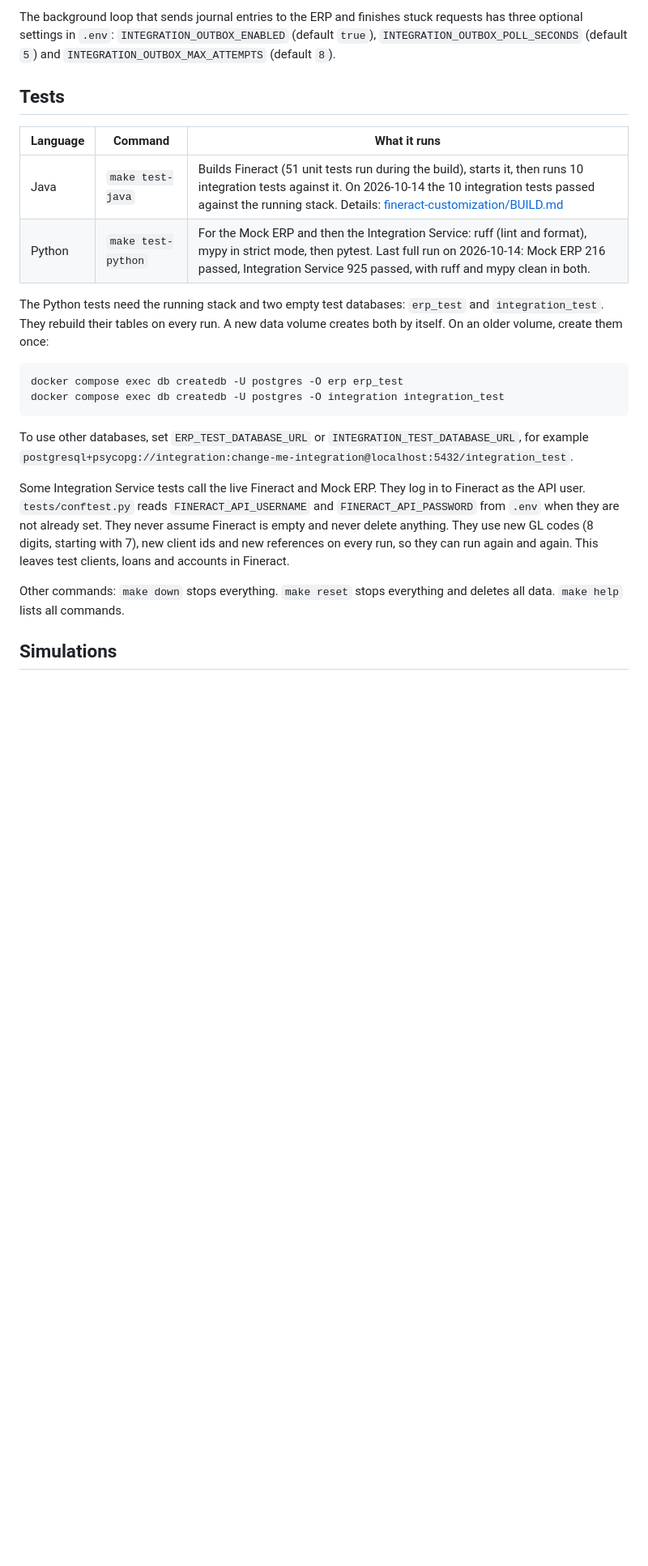
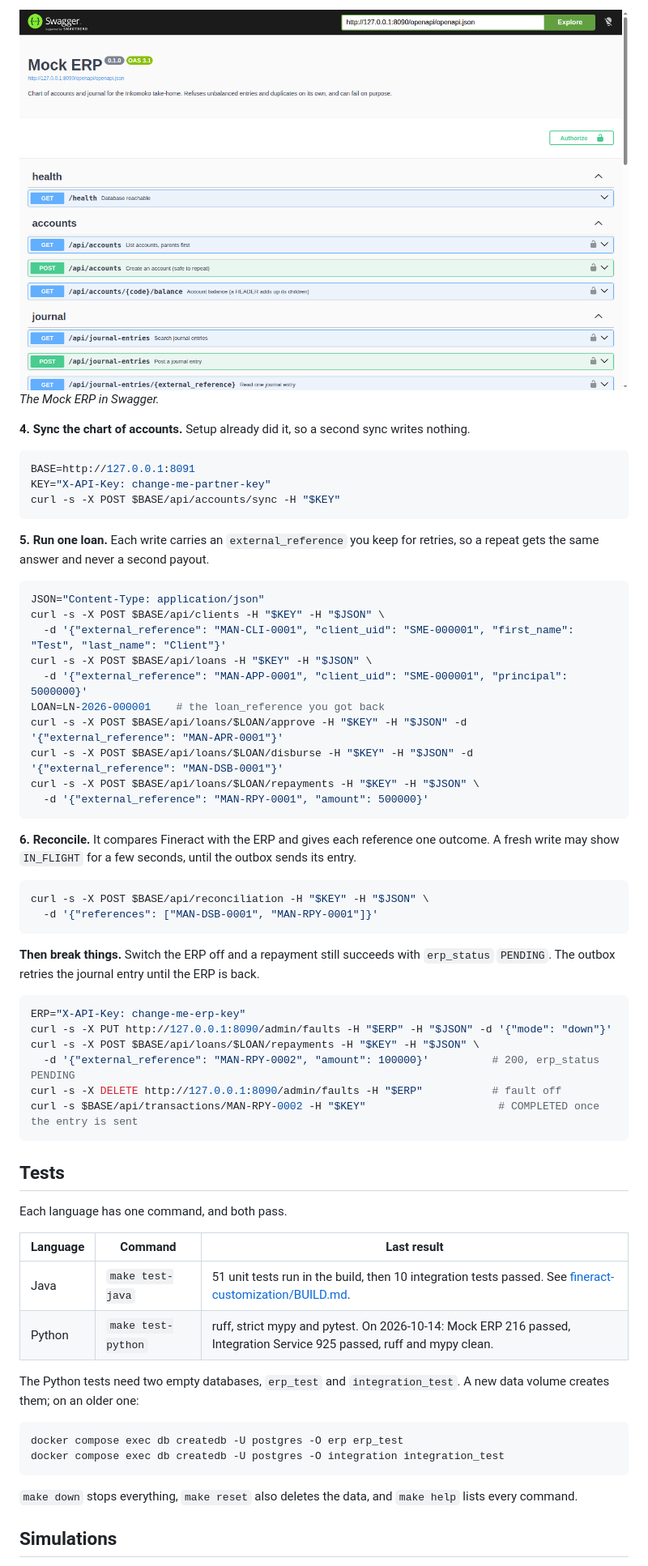
Before and after one commit to wmnjuguna/Inkomoko-Interview, a Markdown page: README.md, the part around one of its changes. Shown at 81% size. GitHub-like rendering; blank space fills up the shorter version.

````diff
--- a/README.md
+++ b/README.md
@@ -133,25 +120,65 @@ In Swagger, click **Authorize** and enter a partner key. Keys are set in `.env`
 
-The background loop that sends journal entries to the ERP and finishes stuck requests has three optional settings in `.env`: `INTEGRATION_OUTBOX_ENABLED` (default `true`), `INTEGRATION_OUTBOX_POLL_SECONDS` (default `5`) and `INTEGRATION_OUTBOX_MAX_ATTEMPTS` (default `8`).
+![Mock ERP Swagger](docs/images/erp-swagger.png)
+*The Mock ERP in Swagger.*
+
+**4. Sync the chart of accounts.** Setup already did it, so a second sync writes nothing.
+
+```bash
+BASE=http://127.0.0.1:8091
+KEY="X-API-Key: change-me-partner-key"
+curl -s -X POST $BASE/api/accounts/sync -H "$KEY"
+```
+
+**5. Run one loan.** Each write carries an `external_reference` you keep for retries, so a repeat gets the same answer and never a second payout.
+
+```bash
+JSON="Content-Type: application/json"
+curl -s -X POST $BASE/api/clients -H "$KEY" -H "$JSON" \
+  -d '{"external_reference": "MAN-CLI-0001", "client_uid": "SME-000001", "first_name": "Test", "last_name": "Client"}'
+curl -s -X POST $BASE/api/loans -H "$KEY" -H "$JSON" \
+  -d '{"external_reference": "MAN-APP-0001", "client_uid": "SME-000001", "principal": 5000000}'
+LOAN=LN-2026-000001    # the loan_reference you got back
+curl -s -X POST $BASE/api/loans/$LOAN/approve -H "$KEY" -H "$JSON" -d '{"external_reference": "MAN-APR-0001"}'
+curl -s -X POST $BASE/api/loans/$LOAN/disburse -H "$KEY" -H "$JSON" -d '{"external_reference": "MAN-DSB-0001"}'
+curl -s -X POST $BASE/api/loans/$LOAN/repayments -H "$KEY" -H "$JSON" \
+  -d '{"external_reference": "MAN-RPY-0001", "amount": 500000}'
+```
+
+**6. Reconcile.** It compares Fineract with the ERP and gives each reference one outcome. A fresh write may show `IN_FLIGHT` for a few seconds, until the outbox sends its entry.
+
+```bash
+curl -s -X POST $BASE/api/reconciliation -H "$KEY" -H "$JSON" \
+  -d '{"references": ["MAN-DSB-0001", "MAN-RPY-0001"]}'
+```
+
+**Then break things.** Switch the ERP off and a repayment still succeeds with `erp_status` `PENDING`. The outbox retries the journal entry until the ERP is back.
+
+```bash
+ERP="X-API-Key: change-me-erp-key"
+curl -s -X PUT http://127.0.0.1:8090/admin/faults -H "$ERP" -H "$JSON" -d '{"mode": "down"}'
+curl -s -X POST $BASE/api/loans/$LOAN/repayments -H "$KEY" -H "$JSON" \
+  -d '{"external_reference": "MAN-RPY-0002", "amount": 100000}'          # 200, erp_status PENDING
+curl -s -X DELETE http://127.0.0.1:8090/admin/faults -H "$ERP"           # fault off
+curl -s $BASE/api/transactions/MAN-RPY-0002 -H "$KEY"                     # COMPLETED once the entry is sent
+```
 
 ## Tests
 
-| Language | Command | What it runs |
+Each language has one command, and both pass.
+
+| Language | Command | Last result |
 |---|---|---|
-| Java | `make test-java` | Builds Fineract (51 unit tests run during the build), starts it, then runs 10 integration tests against it. On 2026-10-14 the 10 integration tests passed against the running stack. Details: [fineract-customization/BUILD.md](fineract-customization/BUILD.md) |
-| Python | `make test-python` | For the Mock ERP and then the Integration Service: ruff (lint and format), mypy in strict mode, then pytest. Last full run on 2026-10-14: Mock ERP 216 passed, Integration Service 925 passed, with ruff and mypy clean in both. |
+| Java | `make test-java` | 51 unit tests run in the build, then 10 integration tests passed. See [fineract-customization/BUILD.md](fineract-customization/BUILD.md). |
+| Python | `make test-python` | ruff, strict mypy and pytest. On 2026-10-14: Mock ERP 216 passed, Integration Service 925 passed, ruff and mypy clean. |
 
-The Python tests need the running stack and two empty test databases: `erp_test` and `integration_test`. They rebuild their tables on every run. A new data volume creates both by itself. On an older volume, create them once:
+The Python tests need two empty databases, `erp_test` and `integration_test`. A new data volume creates them; on an older one:
 
 ```bash
 docker compose exec db createdb -U postgres -O erp erp_test
 docker compose exec db createdb -U postgres -O integration integration_test
 ```
 
-To use other databases, set `ERP_TEST_DATABASE_URL` or `INTEGRATION_TEST_DATABASE_URL`, for example `postgresql+psycopg://integration:change-me-integration@localhost:5432/integration_test`.
-
-Some Integration Service tests call the live Fineract and Mock ERP. They log in to Fineract as the API user. `tests/conftest.py` reads `FINERACT_API_USERNAME` and `FINERACT_API_PASSWORD` from `.env` when they are not already set. They never assume Fineract is empty and never delete anything. They use new GL codes (8 digits, starting with 7), new client ids and new references on every run, so they can run again and again. This leaves test clients, loans and accounts in Fineract.
-
-Other commands: `make down` stops everything. `make reset` stops everything and deletes all data. `make help` lists all commands.
+`make down` stops everything, `make reset` also deletes the data, and `make help` lists every command.
 
 ## Simulations
 
````
Also changed, not shown: other parts of README.md (+97 -127 lines).
